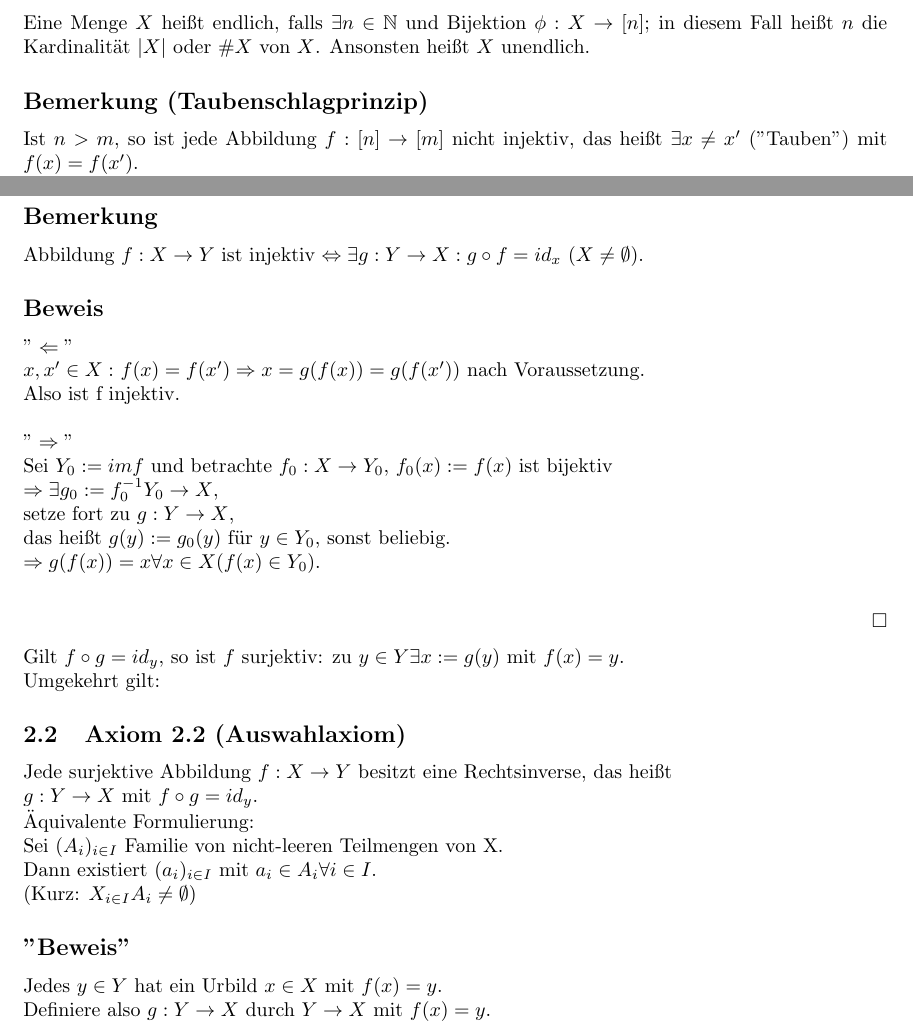
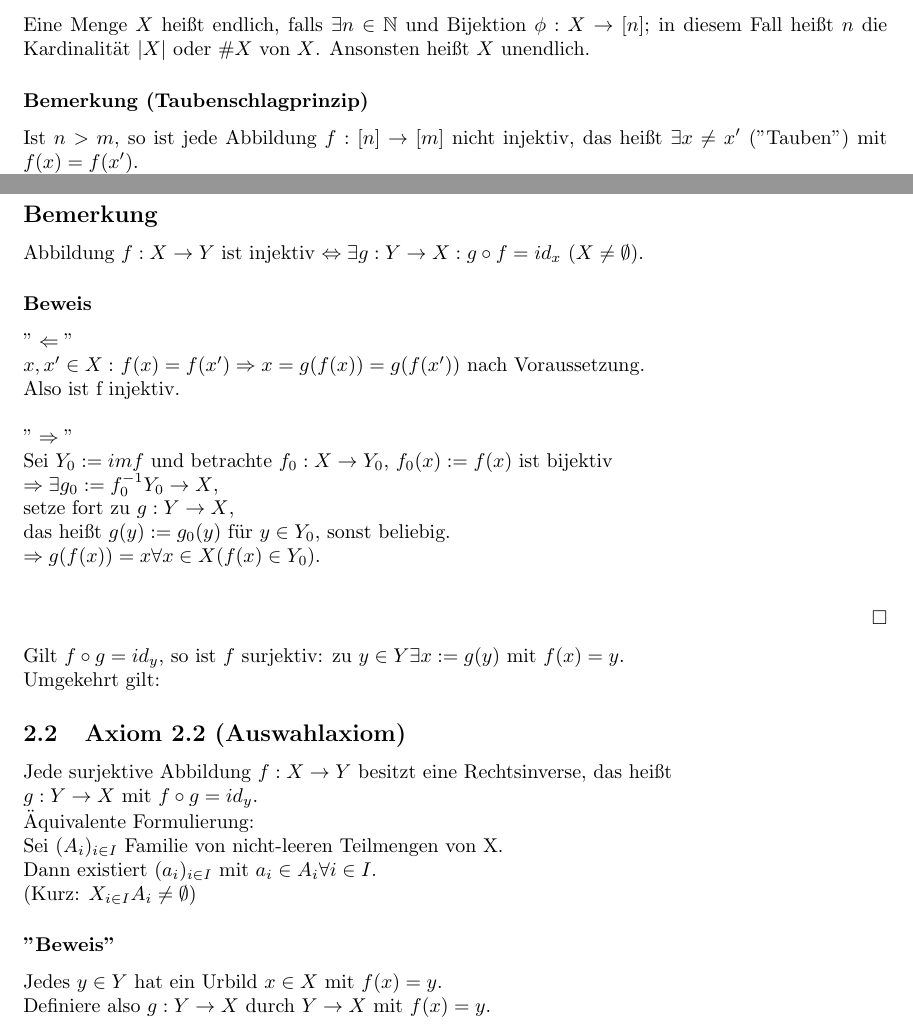
Before and after one commit to derJunker/LineareAlgebra2Skript, a LaTeX document (LinAlgIISkript.tex): two parts of pages 4 and 5 of 7, joined at a grey line, cut so that both start at the same text. Compiled offline with pdfLaTeX.

Commit message:
Formatierung angepasst

```diff
--- a/LinAlgIISkript.tex
+++ b/LinAlgIISkript.tex
@@ -209,12 +209,14 @@ z.B.: $M:=\{a, b\} \rightarrow \mathfrak{P}(M)\backslash\{\emptyset\} = \{\{a\},
 %----------------------------------Vorlesung 3----------------------------------
 \section{Unendliche Mengen und Lemma von Zorn}
 Notation: Zu $n\in\mathbb{N}$ sei $[n]:= \{1,2...,n\} $.
+
 \subsection{Definition 2.1}
 Eine Menge $X$ heißt endlich, falls $\exists n \in \mathbb{N}$ und Bijektion $\phi: X \rightarrow [n]$; in diesem Fall heißt $n$ die Kardinalität $|X|$ oder $\#X$ von $X$.
 Ansonsten heißt $X$ unendlich.
-\subsection*{Bemerkung (Taubenschlagprinzip)}
+\subsubsection*{Bemerkung (Taubenschlagprinzip)}
 Ist $n>m$, so ist jede Abbildung $f: [n] \rightarrow [m]$ nicht injektiv, das heißt $\exists x\neq x'$ ("Tauben") mit $f(x) = f(x')$. \\
 Es folgt: Ist $\phi : [n] \rightarrow [m]$ bijektiv, so gilt $n=m$. Somit ist die Kardinalität eindeutig.
+
 \subsection*{Beispiel}
 Menge $X = \{a,b,c,d\}$ ist endlich mit Kardinalität 4, \\
 $\#X =  4$ mögliche Bijektion:
@@ -225,9 +227,10 @@ $b \rightarrow 2$ & $d \rightarrow 4$ \\
 \\
 \\
 Der Umgamg mit unendlichen Mengen erfordert oft "Auswahlaxiom".
+
 \subsection*{Bemerkung}
 Abbildung $f: X \rightarrow Y$ ist injektiv $\Leftrightarrow \exists g: Y \rightarrow X : g \circ f = id_x$ ($X \neq \emptyset $).
-\subsection*{Beweis}
+\subsubsection*{Beweis}
 $"\Leftarrow"$ \\
 $x,x' \in X :$
 $f(x) = f(x') \Rightarrow  x = g(f(x)) = g(f(x'))$ nach Voraussetzung.\\
@@ -251,7 +254,7 @@ $g: Y \rightarrow X$ mit $f \circ g = id_y$.\\
 Sei $(A_i)_{i \in I}$ Familie von nicht-leeren Teilmengen von X.\\
 Dann existiert $(a_i)_{i \in I}$ mit $a_i \in A_i \forall i \in I$.\\
 (Kurz: $X_{i \in I} A_i \neq \emptyset $)
-\subsection*{"Beweis"}
+\subsubsection*{"Beweis"}
 Jedes $y \in Y$ hat ein Urbild $x \in X$ mit $f(x) = y$.\\
 Definiere also $g: Y \rightarrow X$ durch $Y \rightarrow X$ mit $f(x) = y$.\\
 Dass eine solche Auswahl stets existiert, besagt das Axiom.
```
Also changed, not shown: LinAlgIISkript.tex (8 more changed lines).
